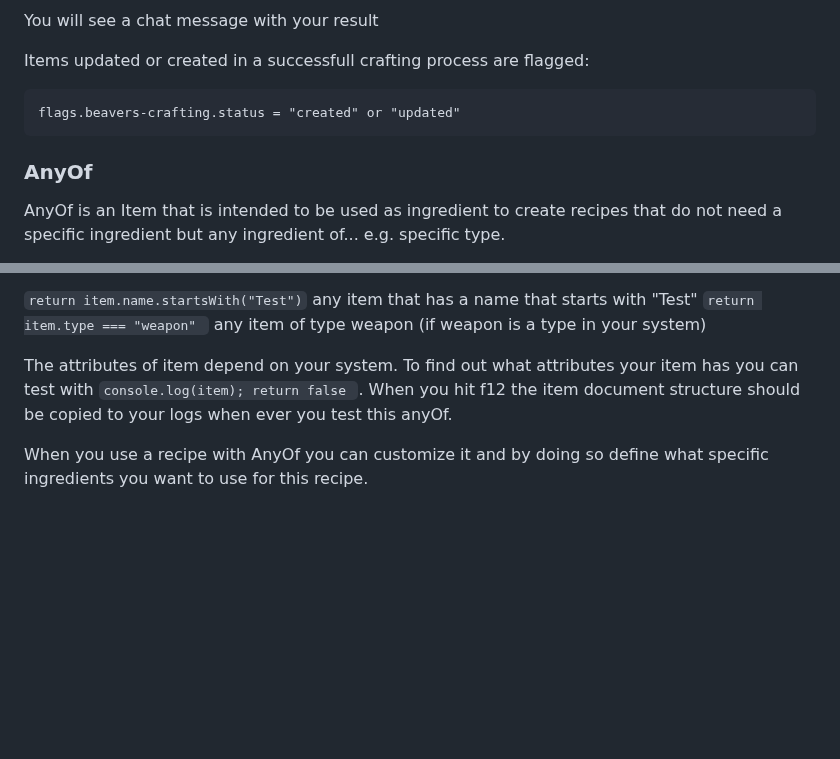
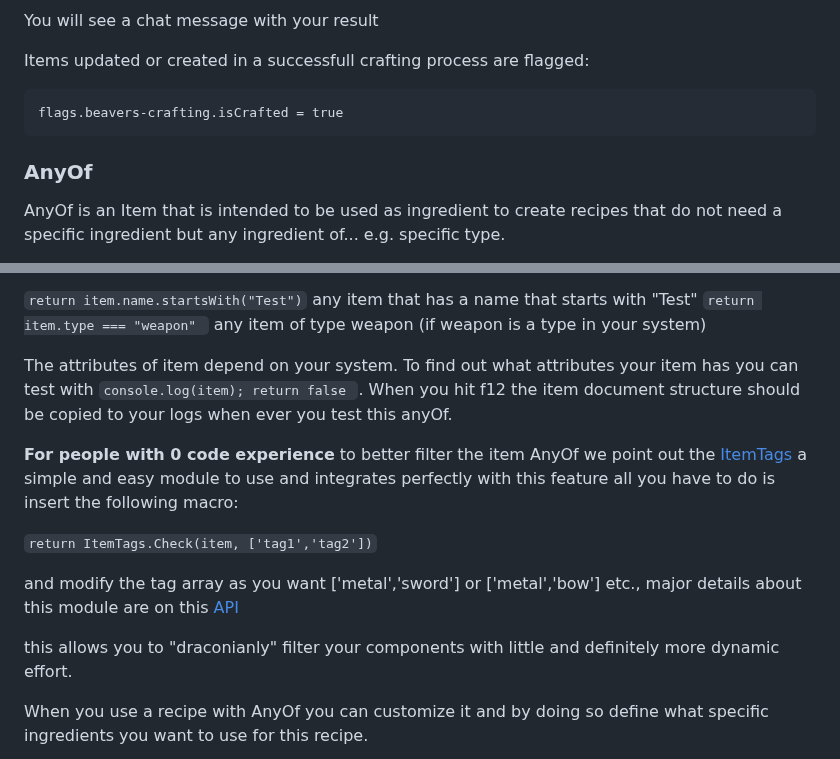
Before and after one commit to AngryBeaver/beavers-crafting, a Markdown page: README.md, 2 parts joined by grey strips. Drawn GitHub-style; blank space fills up the shorter version.

Commit message:
update documentation remove reference to old flag and add a hint about the ItemTags module

`````diff
--- a/README.md
+++ b/README.md
@@ -91,11 +93,12 @@ You will see a chat message with your result
 
 Items updated or created in a successfull crafting process are flagged:
 ````
-flags.beavers-crafting.status = "created" or "updated"
+flags.beavers-crafting.isCrafted = true
 ````
 
 
 ### AnyOf
+
 AnyOf is an Item that is intended to be used as ingredient to create recipes that do not need a specific ingredient but any ingredient of... e.g. specific type.
 
 Therefor AnyOf Item has an input field to write a macro code that gets executed when a recipe is checked for its ingredients.
@@ -111,6 +114,14 @@ To understand the intension of this feature you can use this as examples:
 The attributes of item depend on your system. To find out what attributes your item has you can test with
 ````console.log(item); return false ````. When you hit f12 the item document structure should be copied to your logs when ever you test this anyOf.
 
+**For people with 0 code experience** to better filter the item AnyOf we point out the [ItemTags](https://foundryvtt.com/packages/item-tags) a simple and easy module to use and integrates perfectly with this feature all you have to do is insert the following macro:
+
+`return ItemTags.Check(item, ['tag1','tag2'])`
+
+and modify the tag array as you want ['metal','sword'] or ['metal','bow'] etc., major details about this module are on this [API](https://modules.zoty.dev/itemTags/apiReference.html)
+
+this allows you to "draconianly" filter your components with little and definitely more dynamic effort.
+
 When you use a recipe with AnyOf you can customize it and by doing so define what specific ingredients you want to use for this recipe.
 
 ![img.png](pictures/anyOfDrop1.png)
`````
Also changed, not shown: other parts of README.md (+5 -0 lines).
